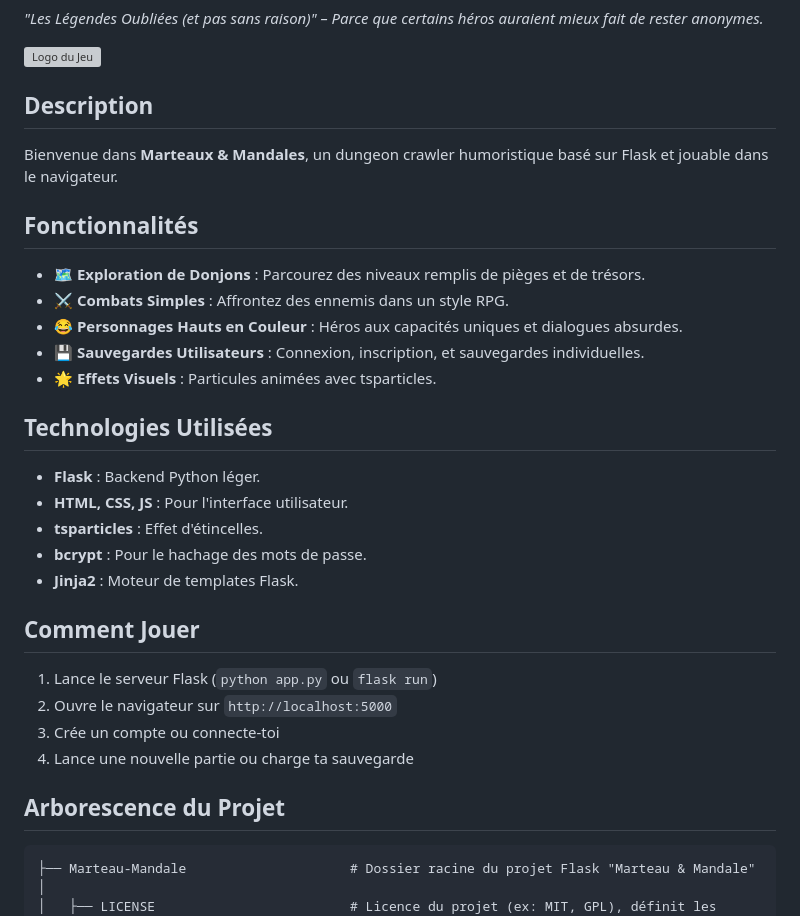
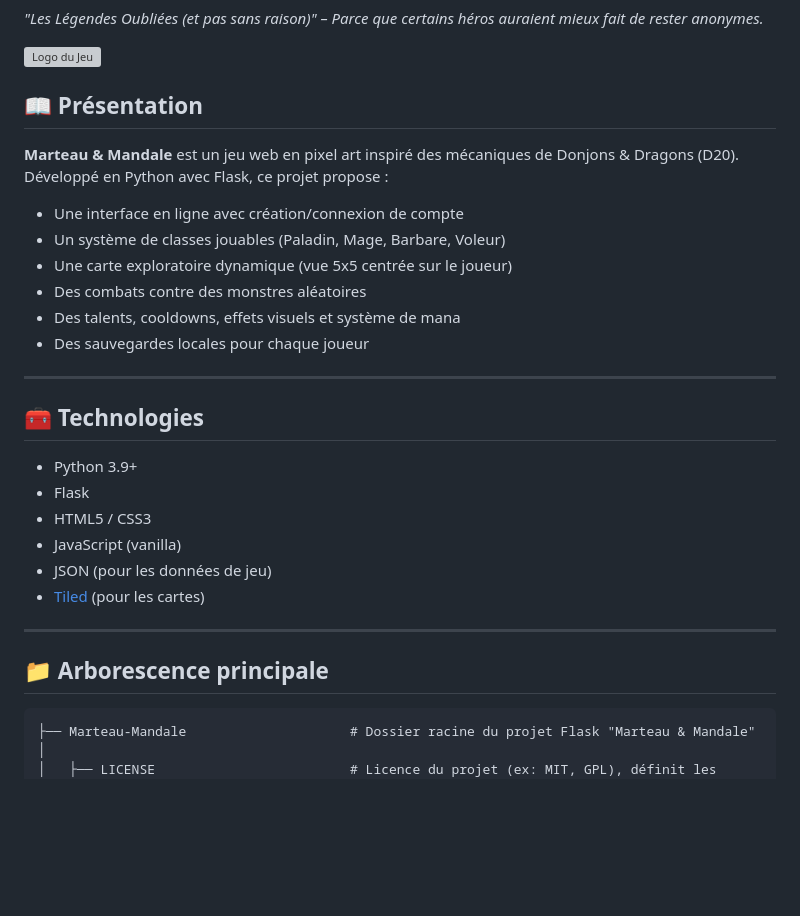
Before and after one commit to kithain/Marteau-Mandale, a Markdown page: README.md, the part around one of its changes. Drawn GitHub-style; blank space fills up the shorter version; grey boxes are pictures that could not be loaded.

````diff
--- a/README.md
+++ b/README.md
@@ -3,34 +3,31 @@ _"Les Légendes Oubliées (et pas sans raison)" – Parce que certains héros au
 
 ![Logo du Jeu](app/static/img/logo.jpg)
 
-## Description
+## 📖 Présentation
 
-Bienvenue dans **Marteaux & Mandales**, un dungeon crawler humoristique basé sur Flask et jouable dans le navigateur.
+**Marteau & Mandale** est un jeu web en pixel art inspiré des mécaniques de Donjons & Dragons (D20). Développé en Python avec Flask, ce projet propose :
 
-## Fonctionnalités
+- Une interface en ligne avec création/connexion de compte
+- Un système de classes jouables (Paladin, Mage, Barbare, Voleur)
+- Une carte exploratoire dynamique (vue 5x5 centrée sur le joueur)
+- Des combats contre des monstres aléatoires
+- Des talents, cooldowns, effets visuels et système de mana
+- Des sauvegardes locales pour chaque joueur
 
-- 🗺️ **Exploration de Donjons** : Parcourez des niveaux remplis de pièges et de trésors.
-- ⚔️ **Combats Simples** : Affrontez des ennemis dans un style RPG.
-- 😂 **Personnages Hauts en Couleur** : Héros aux capacités uniques et dialogues absurdes.
-- 💾 **Sauvegardes Utilisateurs** : Connexion, inscription, et sauvegardes individuelles.
-- 🌟 **Effets Visuels** : Particules animées avec tsparticles.
+---
 
-## Technologies Utilisées
+## 🧰 Technologies
 
-- **Flask** : Backend Python léger.
-- **HTML, CSS, JS** : Pour l'interface utilisateur.
-- **tsparticles** : Effet d'étincelles.
-- **bcrypt** : Pour le hachage des mots de passe.
-- **Jinja2** : Moteur de templates Flask.
+- Python 3.9+
+- Flask
+- HTML5 / CSS3
+- JavaScript (vanilla)
+- JSON (pour les données de jeu)
+- [Tiled](https://www.mapeditor.org/) (pour les cartes)
 
-## Comment Jouer
+---
 
-1. Lance le serveur Flask (`python app.py` ou `flask run`)
-2. Ouvre le navigateur sur `http://localhost:5000`
-3. Crée un compte ou connecte-toi
-4. Lance une nouvelle partie ou charge ta sauvegarde
-
-## Arborescence du Projet
+## 📁 Arborescence principale
 
 ```
 ├── Marteau-Mandale                     # Dossier racine du projet Flask "Marteau & Mandale"
````
Also changed, not shown: other parts of README.md (+50 -10 lines).
